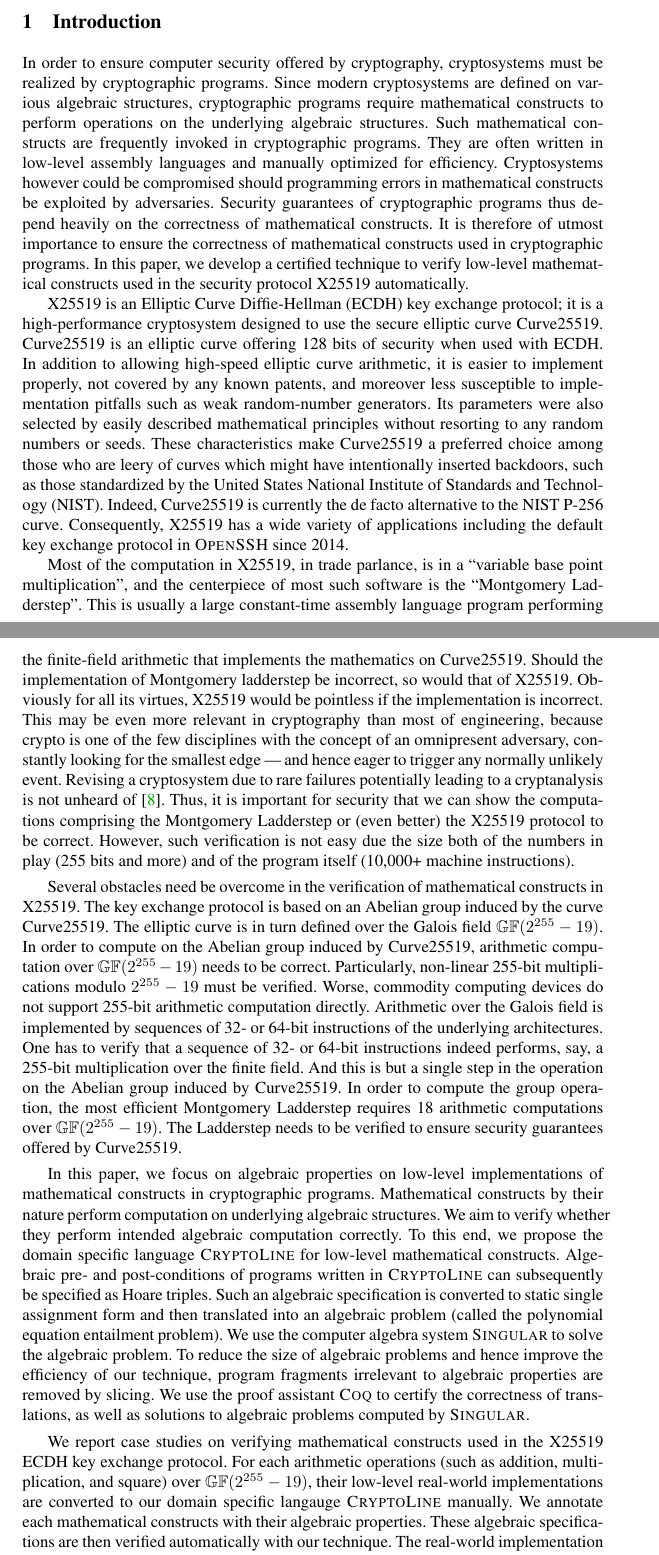
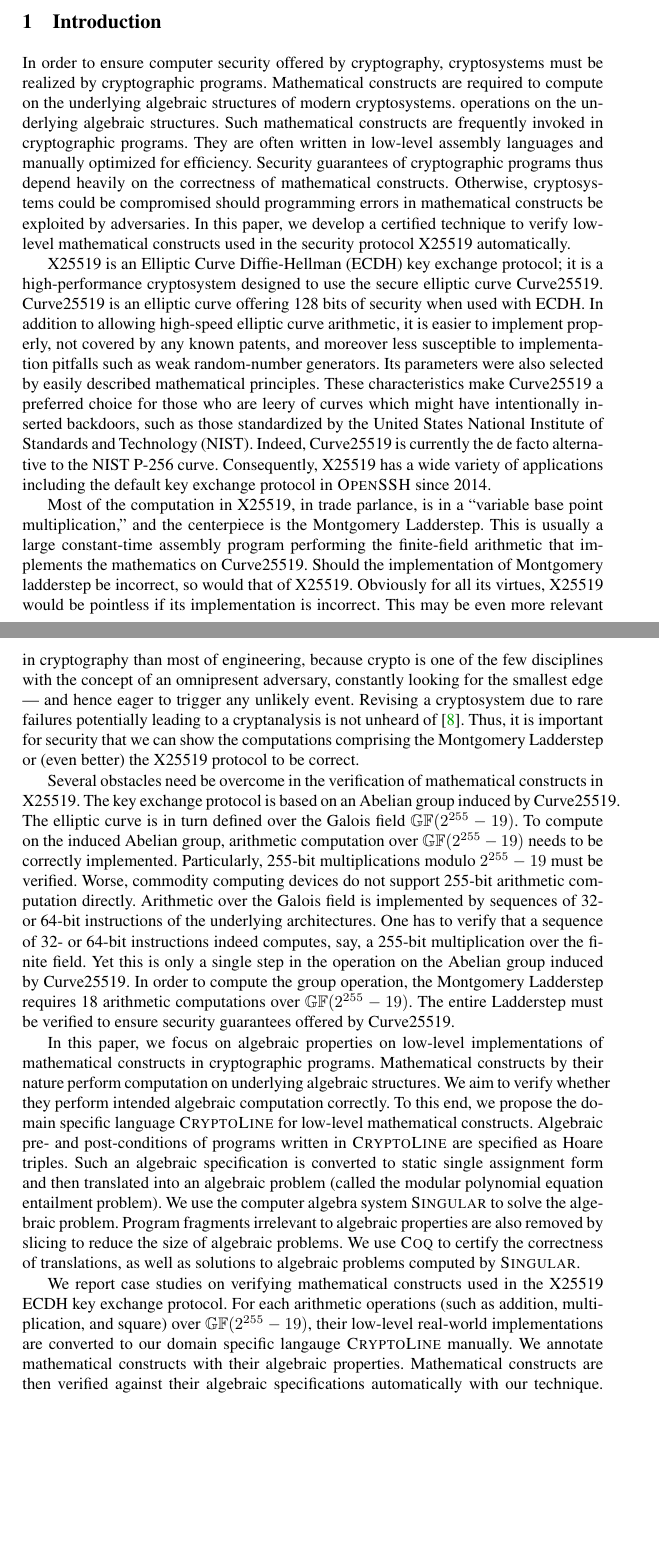
Before and after one commit to fmlab-iis/certified-constructs, a LaTeX paper (paper/certified_vcg.tex, which reads paper/introduction.tex): two parts of pages 1 and 2 of 18 before the commit and two parts of pages 1 and 2 of 17 after it, joined at a grey line, cut so that both start at the same text, the shorter picture padded with empty space. Compiled offline with pdfLaTeX.

Commit message:
simplify

```diff
--- a/paper/introduction.tex
+++ b/paper/introduction.tex
@@ -1,21 +1,21 @@
 
 In order to ensure computer security offered by cryptography,
-cryptosystems must be realized by cryptographic programs. Since modern
-cryptosystems are defined on various algebraic structures,
-cryptographic programs require mathematical constructs to perform
+cryptosystems must be realized by cryptographic programs. Mathematical
+constructs are required to compute on the underlying algebraic
+structures of modern cryptosystems.
 operations on the underlying algebraic structures.
 Such mathematical constructs are frequently invoked in cryptographic
 programs. They are often written in low-level assembly languages and
 manually optimized for efficiency.
 % Cryptographic primitives in cryptosystems are but sequences of
 % algebraic operations on mathematical structures.
-Cryptosystems however could be compromised should programming
-errors in mathematical constructs be exploited by adversaries.
 Security guarantees of cryptographic programs
 thus depend heavily on the correctness of mathematical constructs.
-It is therefore of utmost importance to ensure the correctness of
-mathematical constructs used in cryptographic programs. In this paper,
-we develop a certified technique to verify low-level
+Otherwise, cryptosystems could be compromised should programming
+errors in mathematical constructs be exploited by adversaries.
+%It is therefore of utmost importance to ensure the correctness of
+%mathematical constructs used in cryptographic programs.
+In this paper, we develop a certified technique to verify low-level
 mathematical constructs used in the security protocol X25519
 automatically.
 
@@ -27,9 +27,10 @@ to allowing high-speed elliptic curve arithmetic, it is easier to
 implement properly, not covered by any known patents, and moreover
 less susceptible to implementation pitfalls such as weak
 random-number generators. Its parameters were also selected by
-easily described mathematical principles without resorting to any
-random numbers or seeds. These characteristics make Curve25519 a
-preferred choice among those who are leery of curves which might have
+easily described mathematical principles.
+% without resorting to any random numbers or seeds.
+These characteristics make Curve25519 a
+preferred choice for those who are leery of curves which might have
 intentionally inserted
 backdoors, such as those standardized by the United States National
 Institute of Standards and Technology (NIST).
@@ -39,42 +40,43 @@ a wide variety of applications including the default key exchange
 protocol in \openssh since 2014.
 
 Most of the computation in X25519, in trade parlance, is in a
-``variable base point multiplication'', and the centerpiece of most
-such software is the ``Montgomery Ladderstep''. This is usually a
-large constant-time assembly language program performing the
+``variable base point multiplication,'' and the centerpiece
+is the Montgomery Ladderstep. This is usually a
+large constant-time assembly program performing the
 finite-field arithmetic that implements the mathematics on Curve25519.
 Should the implementation of Montgomery ladderstep be incorrect, so
 would that of X25519. Obviously for all its virtues, X25519 would be
-pointless if the implementation is incorrect. This may be even more
+pointless if its implementation is incorrect. This may be even more
 relevant in cryptography than most of engineering, because crypto is
 one of the few disciplines with the concept of an omnipresent
 adversary, constantly looking for the smallest edge --- and hence
-eager to trigger any normally unlikely event. Revising a cryptosystem
+eager to trigger any unlikely event. Revising a cryptosystem
 due to rare failures potentially leading to a cryptanalysis is not
 unheard of~\cite{HNPPSSW:03:IDFSNE}.
 Thus, it is important for security that we can show the computations
 comprising the Montgomery Ladderstep or (even better) the X25519
-protocol to be correct. However, such verification is not easy due
-the size both of the numbers in play (255 bits and more) and of the
-program itself (10,000+ machine instructions).
+protocol to be correct.
+% However, such verification is not easy due the size both of the
+% numbers in play (255 bits and more) and of the program itself
+% (10,000+ machine instructions).
 
 Several obstacles need be overcome in the verification of mathematical
 constructs in X25519. The key exchange protocol is based on an
-Abelian group induced by the curve Curve25519. The elliptic
+Abelian group induced by Curve25519. The elliptic
 curve is in turn defined over the Galois field $\bbfGF(2^{255} - 19)$.
-In order to compute on the Abelian group induced by Curve25519,
-arithmetic computation over $\bbfGF(2^{255} - 19)$ needs to be
-correct. Particularly, non-linear 255-bit multiplications modulo
+To compute on the induced Abelian group, arithmetic computation over
+$\bbfGF(2^{255} - 19)$ needs to be correctly implemented.
+Particularly, 255-bit multiplications modulo
 $2^{255} - 19$ must be verified. Worse, commodity computing devices do
 not support 255-bit arithmetic computation directly. Arithmetic over
 the Galois field is implemented by sequences of 32- or 64-bit
 instructions of the underlying architectures. One has to
 verify that a sequence of 32- or 64-bit instructions indeed
-performs, say, a 255-bit multiplication over the finite field. And this
-is but a single step in the operation on the Abelian group induced by
+computes, say, a 255-bit multiplication over the finite field. Yet this
+is only a single step in the operation on the Abelian group induced by
 Curve25519. In order to compute the group operation,
-the most efficient Montgomery Ladderstep requires 18 arithmetic
-computations over $\bbfGF(2^{255} - 19)$. The Ladderstep needs to be
+the Montgomery Ladderstep requires 18 arithmetic
+computations over $\bbfGF(2^{255} - 19)$. The entire Ladderstep must be
 verified to ensure security guarantees offered by Curve25519.
 % and hence the ECDH key exchange protocol X25519.
 
@@ -85,14 +87,14 @@ underlying algebraic structures. We aim to verify whether they perform
 intended algebraic computation correctly. To this end, we propose the
 domain specific language \mydsl for low-level
 mathematical constructs. Algebraic pre- and post-conditions of
-programs written in \mydsl can subsequently be specified as Hoare
+programs written in \mydsl are specified as Hoare
 triples. Such an algebraic specification is converted to static single
 assignment form and then translated into an algebraic problem (called
-the polynomial equation entailment problem). We use the computer
-algebra system \singular to solve the algebraic problem. To reduce the
-size of algebraic problems and hence improve the efficiency of our
-technique, program fragments irrelevant to algebraic properties are
-removed by slicing. We use the proof assistant \coq to certify the
+the modular polynomial equation entailment problem). We use the computer
+algebra system \singular to solve the algebraic problem.
+Program fragments irrelevant to algebraic properties are also
+removed by slicing to reduce the size of algebraic problems.
+We use \coq to certify the
 correctness of translations, as well as solutions to algebraic
 problems computed by \singular.
 
@@ -100,10 +102,11 @@ We report case studies on verifying mathematical constructs used in
 the X25519 ECDH key exchange protocol. For each arithmetic operations
 (such as addition, multiplication, and square) over $\bbfGF(2^{255} - 19)$,
 their low-level real-world implementations are converted to our domain
-specific langauge \mydsl manually. We annotate each mathematical
-constructs with their algebraic properties. These algebraic
-specifications are then verified automatically with our technique.
-The real-world implementation of the Montgomery Ladderstep is formally
+specific langauge \mydsl manually. We annotate mathematical
+constructs with their algebraic properties. Mathematical constructs
+are then verified against their algebraic
+specifications automatically with our technique.
+The real-world implementation of the Montgomery Ladderstep is
 verified similarly.
 
 
```
